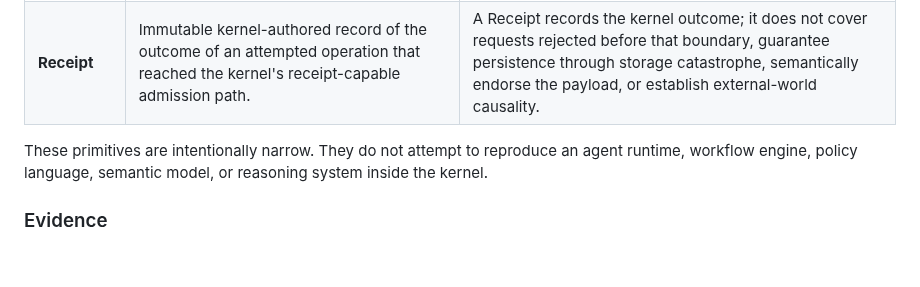
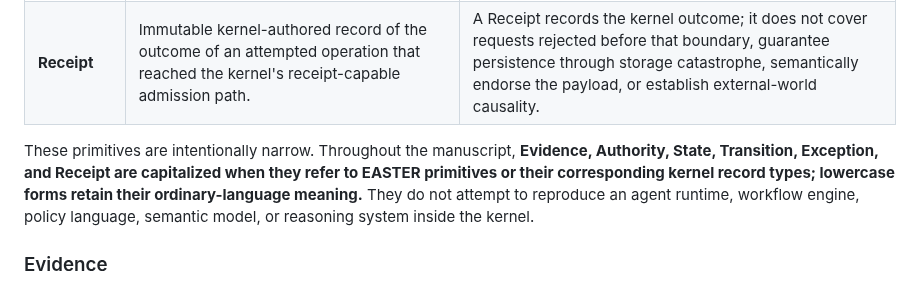
Before and after one commit to witsbi/easter-paper, a Markdown page: paper/draft2/03-easter-model.md, the part around the change. Drawn GitHub-style; blank space fills up the shorter version.

Commit message:
Draft 2 consistency sweep: define primitive capitalization convention

```diff
--- a/paper/draft2/03-easter-model.md
+++ b/paper/draft2/03-easter-model.md
@@ -17,7 +17,7 @@ The reference implementation realizes this model as a small authoritative kernel
 | **Exception** | Durable diagnostic material describing an operation that failed rather than becoming accepted consequential State. | An Exception is not an accepted Transition and does not itself alter authoritative State. |
 | **Receipt** | Immutable kernel-authored record of the outcome of an attempted operation that reached the kernel's receipt-capable admission path. | A Receipt records the kernel outcome; it does not cover requests rejected before that boundary, guarantee persistence through storage catastrophe, semantically endorse the payload, or establish external-world causality. |
 
-These primitives are intentionally narrow. They do not attempt to reproduce an agent runtime, workflow engine, policy language, semantic model, or reasoning system inside the kernel.
+These primitives are intentionally narrow. Throughout the manuscript, **Evidence, Authority, State, Transition, Exception, and Receipt are capitalized when they refer to EASTER primitives or their corresponding kernel record types; lowercase forms retain their ordinary-language meaning.** They do not attempt to reproduce an agent runtime, workflow engine, policy language, semantic model, or reasoning system inside the kernel.
 
 ### Evidence
 
```
